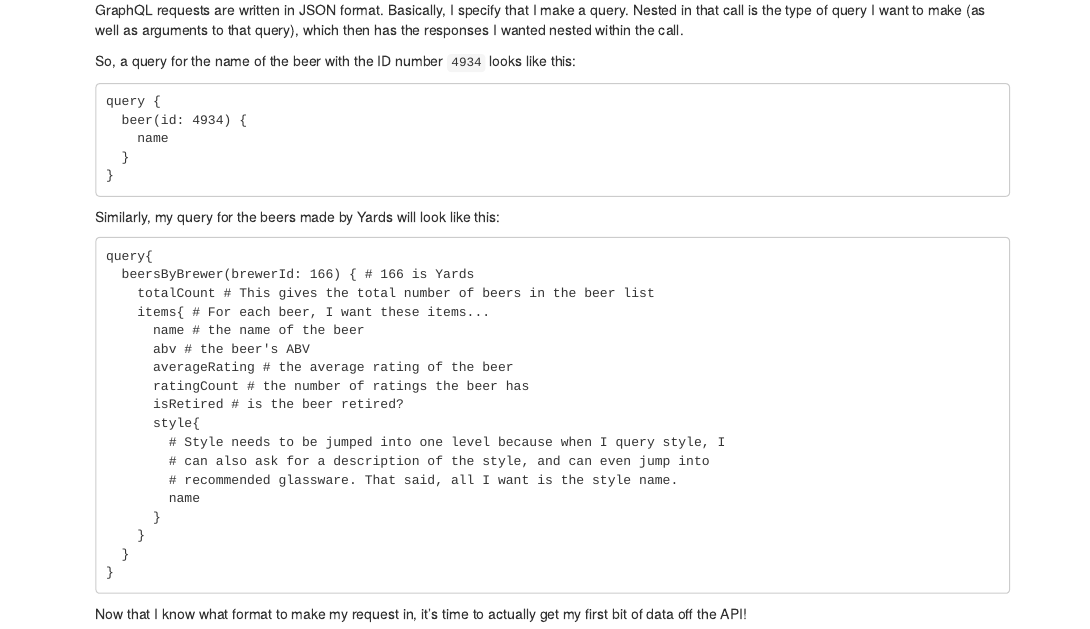
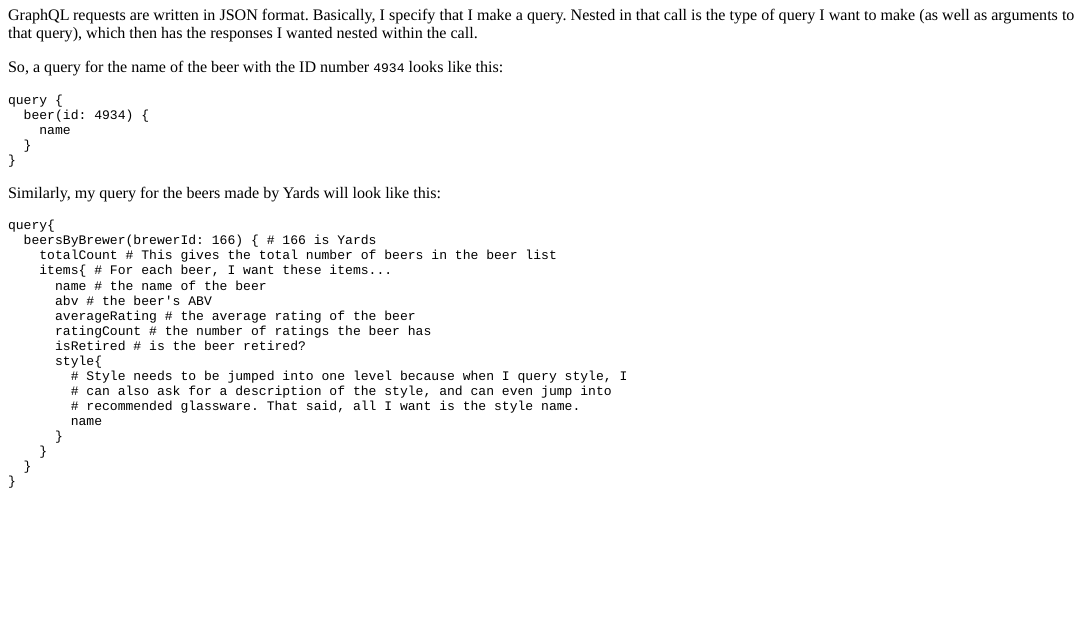
Before and after one commit to chris-s-friedman/friedman_blog, an R Markdown document (content/post/2017-12-05-collecting-beer-data-using-ratebeer.Rmd): the page in a window 1100 px wide, from 560 px down before the commit and from 520 px down after it, so that both start at the same text. The pictures show the output file content/post/2017-12-05-collecting-beer-data-using-ratebeer.html that the author committed with the source, opened offline.

Commit message:
getting the rmd to actually work?

````diff
--- a/content/post/2017-12-05-collecting-beer-data-using-ratebeer.Rmd
+++ b/content/post/2017-12-05-collecting-beer-data-using-ratebeer.Rmd
@@ -16,6 +16,8 @@ tags:
   - ratebeer
   - API
 draft: true
+output:
+  blogdown::html_page
 ---
 ```{r init, warning=FALSE, message=FALSE, echo=FALSE}
 library(knitr)
````
Also changed, not shown: content/post/2017-12-05-collecting-beer-data-using-ratebeer.html, 1 other file.
